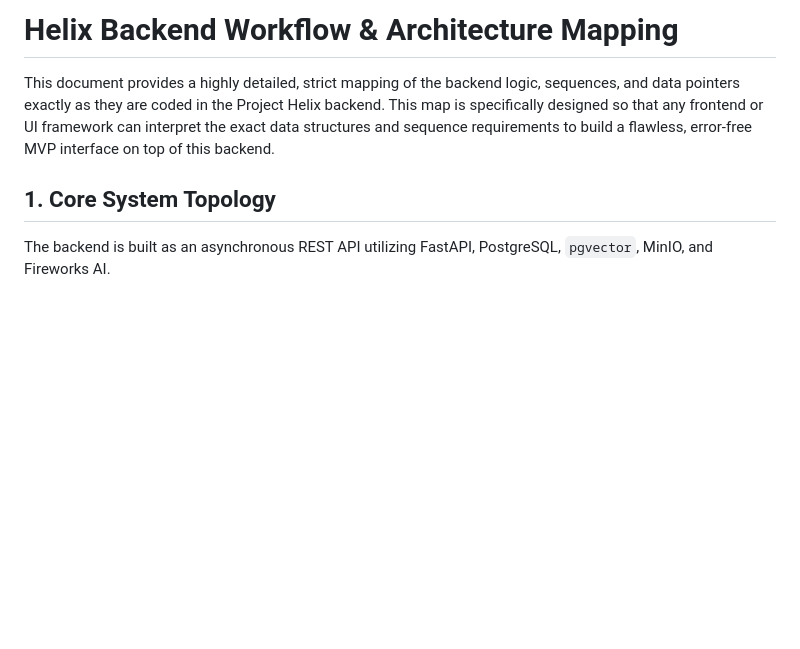
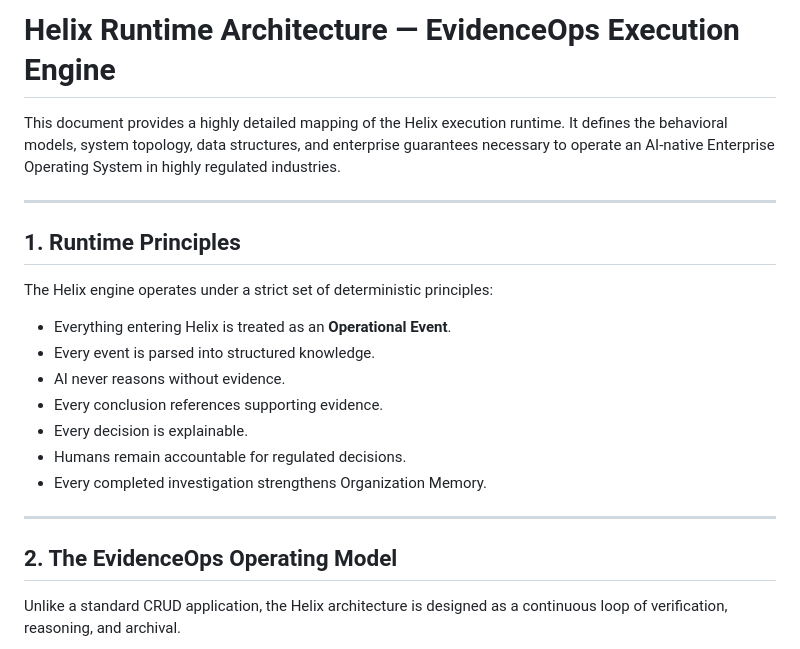
Before and after one commit to Enigma0405/Helix, a Markdown page: docs/17_BACKEND_WORKFLOW_MAPPING.md, the part around one of its changes. Drawn GitHub-style; blank space fills up the shorter version.

````diff
--- a/docs/17_BACKEND_WORKFLOW_MAPPING.md
+++ b/docs/17_BACKEND_WORKFLOW_MAPPING.md
@@ -1,9 +1,24 @@
-# Helix Backend Workflow & Architecture Mapping
+# Helix Runtime Architecture — EvidenceOps Execution Engine
 
-This document provides a highly detailed, strict mapping of the backend logic, sequences, and data pointers exactly as they are coded in the Project Helix backend. This map is specifically designed so that any frontend or UI framework can interpret the exact data structures and sequence requirements to build a flawless, error-free MVP interface on top of this backend.
+This document provides a highly detailed mapping of the Helix execution runtime. It defines the behavioral models, system topology, data structures, and enterprise guarantees necessary to operate an AI-native Enterprise Operating System in highly regulated industries.
 
-## 1. Core System Topology
+---
 
-The backend is built as an asynchronous REST API utilizing FastAPI, PostgreSQL, `pgvector`, MinIO, and Fireworks AI.
+## 1. Runtime Principles
+
+The Helix engine operates under a strict set of deterministic principles:
+* Everything entering Helix is treated as an **Operational Event**.
+* Every event is parsed into structured knowledge.
+* AI never reasons without evidence.
+* Every conclusion references supporting evidence.
+* Every decision is explainable.
+* Humans remain accountable for regulated decisions.
+* Every completed investigation strengthens Organization Memory.
+
+---
+
+## 2. The EvidenceOps Operating Model
+
+Unlike a standard CRUD application, the Helix architecture is designed as a continuous loop of verification, reasoning, and archival.
 
 ```mermaid
````
Also changed, not shown: other parts of docs/17_BACKEND_WORKFLOW_MAPPING.md (+87 -92 lines).
